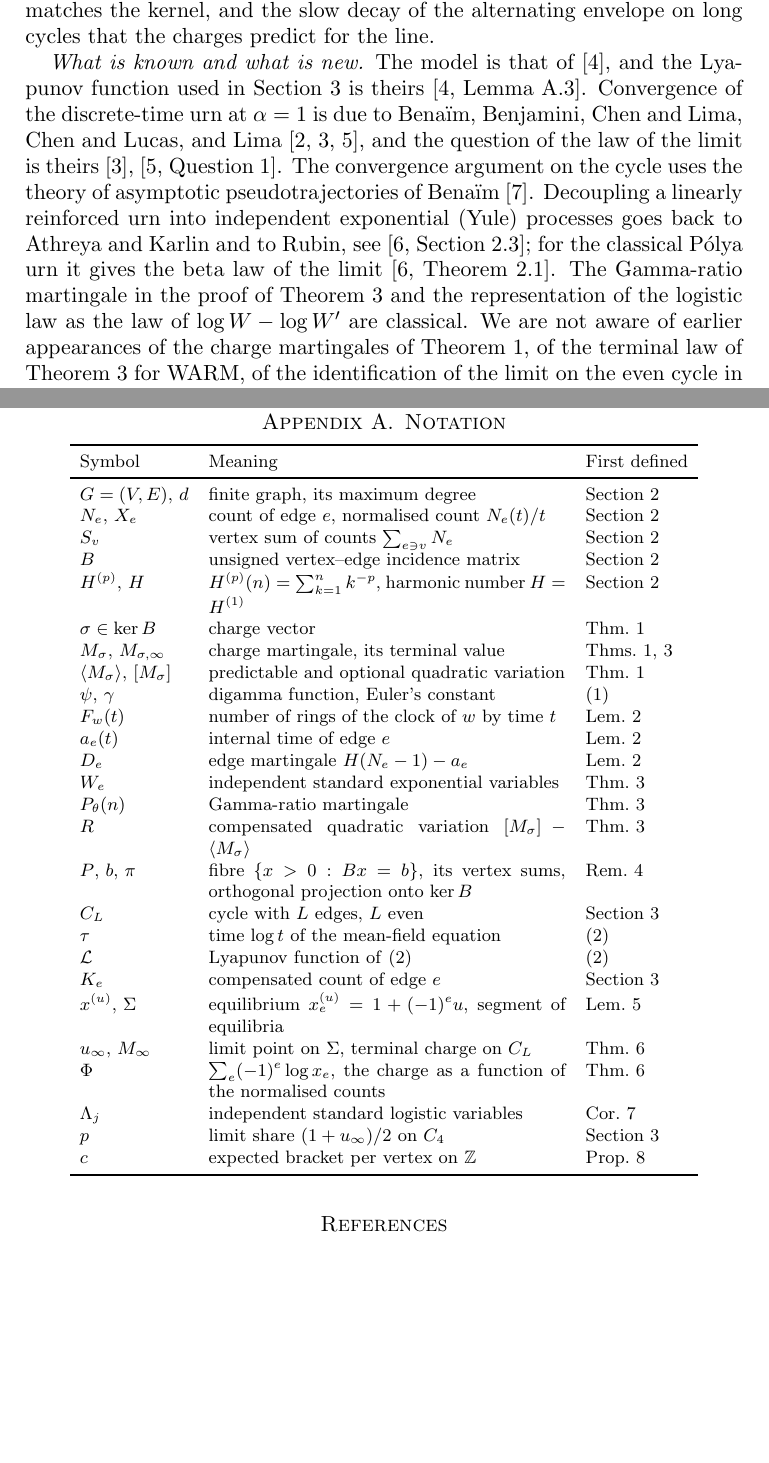
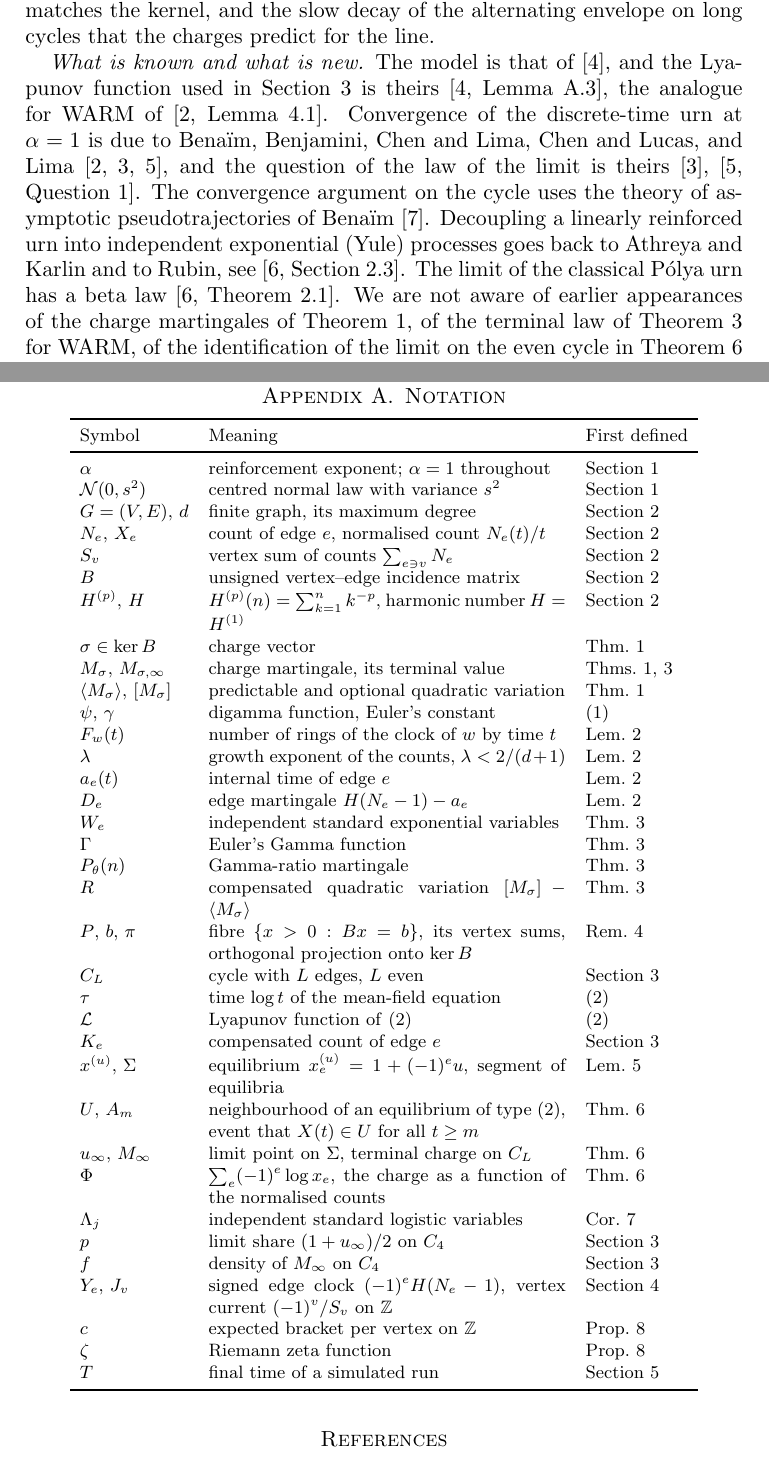
Before and after one commit to yspennstate/graph-urn-conserved-charges, a LaTeX paper (main.tex): two parts of pages 2 and 11 of 12, joined at a grey line, cut so that both start at the same text, the shorter picture padded with empty space. Compiled offline with pdfLaTeX.

Commit message:
Cite BBCL Lemma 4.1 and arXiv ids, notation table [skip ci]
Co-Authored-By: Claude Opus 5.5 <noreply@anthropic.com>

```diff
--- a/main.tex
+++ b/main.tex
@@ -52,13 +52,12 @@ matches the kernel, and the slow decay of the alternating envelope on long cycle
 line.
 
 \emph{What is known and what is new.} The model is that of~\cite{HHKR}, and the Lyapunov function used in
-Section~3 is theirs~\cite[Lemma~A.3]{HHKR}. Convergence of the discrete-time urn at $\alpha=1$ is due to Bena\"im,
+Section~3 is theirs~\cite[Lemma~A.3]{HHKR}, the analogue for WARM of~\cite[Lemma~4.1]{BBCL}. Convergence of the discrete-time urn at $\alpha=1$ is due to Bena\"im,
 Benjamini, Chen and Lima, Chen and Lucas, and Lima~\cite{BBCL,CL,Lima}, and the question of the law of the limit is
 theirs~\cite{CL},~\cite[Question~1]{Lima}. The convergence argument on the cycle uses the theory of asymptotic
 pseudotrajectories of Bena\"im~\cite{Ben99}. Decoupling a linearly reinforced urn into independent exponential
-(Yule) processes goes back to Athreya and Karlin and to Rubin, see~\cite[Section~2.3]{Pemantle}; for the classical
-P\'olya urn it gives the beta law of the limit~\cite[Theorem~2.1]{Pemantle}. The Gamma-ratio martingale in the proof
-of Theorem~\ref{thm:law} and the representation of the logistic law as the law of $\log W-\log W'$ are classical.
+(Yule) processes goes back to Athreya and Karlin and to Rubin, see~\cite[Section~2.3]{Pemantle}. The limit of the
+classical P\'olya urn has a beta law~\cite[Theorem~2.1]{Pemantle}.
 We are not aware of earlier appearances of the charge martingales of Theorem~\ref{thm:mart}, of the terminal law of
 Theorem~\ref{thm:law} for WARM, of the identification of the limit on the even cycle in Theorem~\ref{thm:conv} and
 Corollary~\ref{cor:cycle}, or of Proposition~\ref{prop:line}.
@@ -391,6 +389,8 @@ The paper is part of the Math Brain project, whose public repository is
 \toprule
 Symbol & Meaning & First defined\\
 \midrule
+$\alpha$ & reinforcement exponent; $\alpha=1$ throughout & Section 1\\
+$\mathcal{N}(0,s^2)$ & centred normal law with variance $s^2$ & Section 1\\
 $G=(V,E)$, $d$ & finite graph, its maximum degree & Section 2\\
 $N_e$, $X_e$ & count of edge $e$, normalised count $N_e(t)/t$ & Section 2\\
 $S_v$ & vertex sum of counts $\sum_{e\ni v}N_e$ & Section 2\\
@@ -401,9 +401,11 @@ $M_\sigma$, $M_{\sigma,\infty}$ & charge martingale, its terminal value & Thms.~
 $\langle M_\sigma\rangle$, $[M_\sigma]$ & predictable and optional quadratic variation & Thm.~\ref{thm:mart}\\
 $\psi$, $\gamma$ & digamma function, Euler's constant & \eqref{eq:link}\\
 $F_w(t)$ & number of rings of the clock of $w$ by time $t$ & Lem.~\ref{lem:growth}\\
+$\lambda$ & growth exponent of the counts, $\lambda<2/(d+1)$ & Lem.~\ref{lem:growth}\\
 $a_e(t)$ & internal time of edge $e$ & Lem.~\ref{lem:growth}\\
 $D_e$ & edge martingale $H(N_e-1)-a_e$ & Lem.~\ref{lem:growth}\\
 $W_e$ & independent standard exponential variables & Thm.~\ref{thm:law}\\
+$\Gamma$ & Euler's Gamma function & Thm.~\ref{thm:law}\\
 $P_\theta(n)$ & Gamma-ratio martingale & Thm.~\ref{thm:law}\\
 $R$ & compensated quadratic variation $[M_\sigma]-\langle M_\sigma\rangle$ & Thm.~\ref{thm:law}\\
 $P$, $b$, $\pi$ & fibre $\{x>0:Bx=b\}$, its vertex sums, orthogonal projection onto $\ker B$ & Rem.~\ref{rem:fibre}\\
@@ -412,11 +414,16 @@ $\tau$ & time $\log t$ of the mean-field equation & \eqref{eq:ode}\\
 $\mathcal{L}$ & Lyapunov function of \eqref{eq:ode} & \eqref{eq:ode}\\
 $K_e$ & compensated count of edge $e$ & Section 3\\
 $x^{(u)}$, $\Sigma$ & equilibrium $x^{(u)}_e=1+(-1)^eu$, segment of equilibria & Lem.~\ref{lem:eq}\\
+$U$, $A_m$ & neighbourhood of an equilibrium of type (2), event that $X(t)\in U$ for all $t\ge m$ & Thm.~\ref{thm:conv}\\
 $u_\infty$, $M_\infty$ & limit point on $\Sigma$, terminal charge on $C_L$ & Thm.~\ref{thm:conv}\\
 $\Phi$ & $\sum_e(-1)^e\log x_e$, the charge as a function of the normalised counts & Thm.~\ref{thm:conv}\\
 $\Lambda_j$ & independent standard logistic variables & Cor.~\ref{cor:cycle}\\
 $p$ & limit share $(1+u_\infty)/2$ on $C_4$ & Section 3\\
+$f$ & density of $M_\infty$ on $C_4$ & Section 3\\
+$Y_e$, $J_v$ & signed edge clock $(-1)^eH(N_e-1)$, vertex current $(-1)^v/S_v$ on $\mathbb{Z}$ & Section 4\\
 $c$ & expected bracket per vertex on $\mathbb{Z}$ & Prop.~\ref{prop:line}\\
+$\zeta$ & Riemann zeta function & Prop.~\ref{prop:line}\\
+$T$ & final time of a simulated run & Section 5\\
 \bottomrule
 \end{tabular}
 \end{center}
```
Also changed, not shown: main.pdf, main.tex (21 more changed lines).
